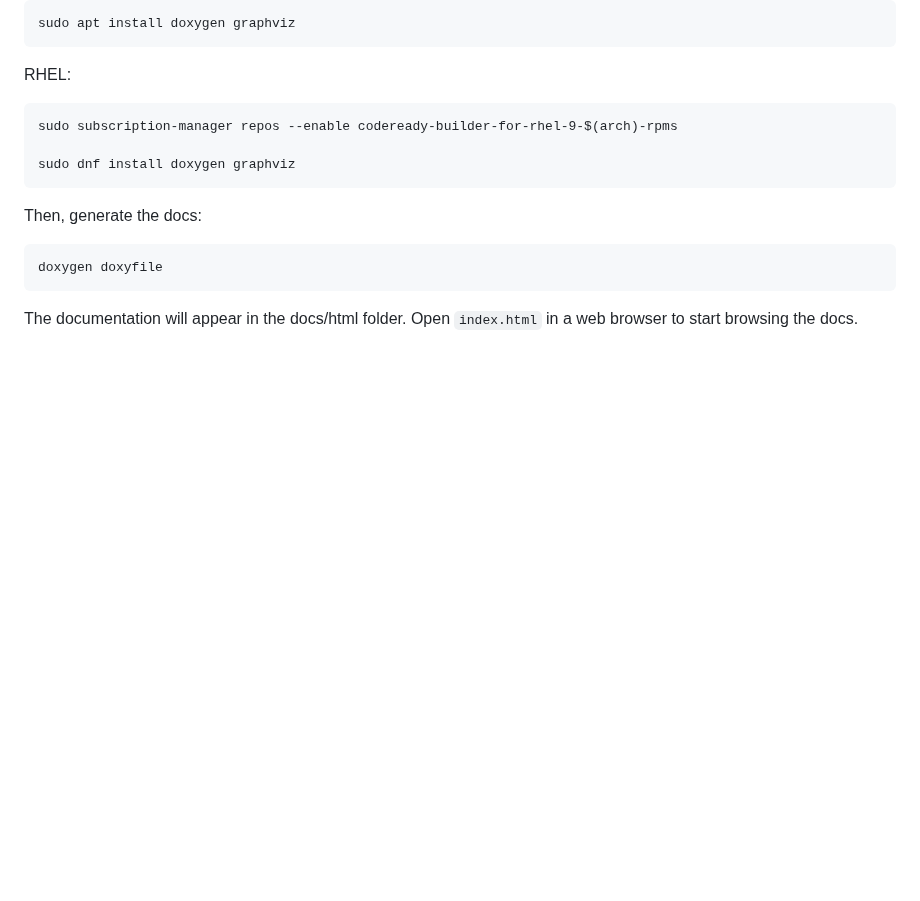
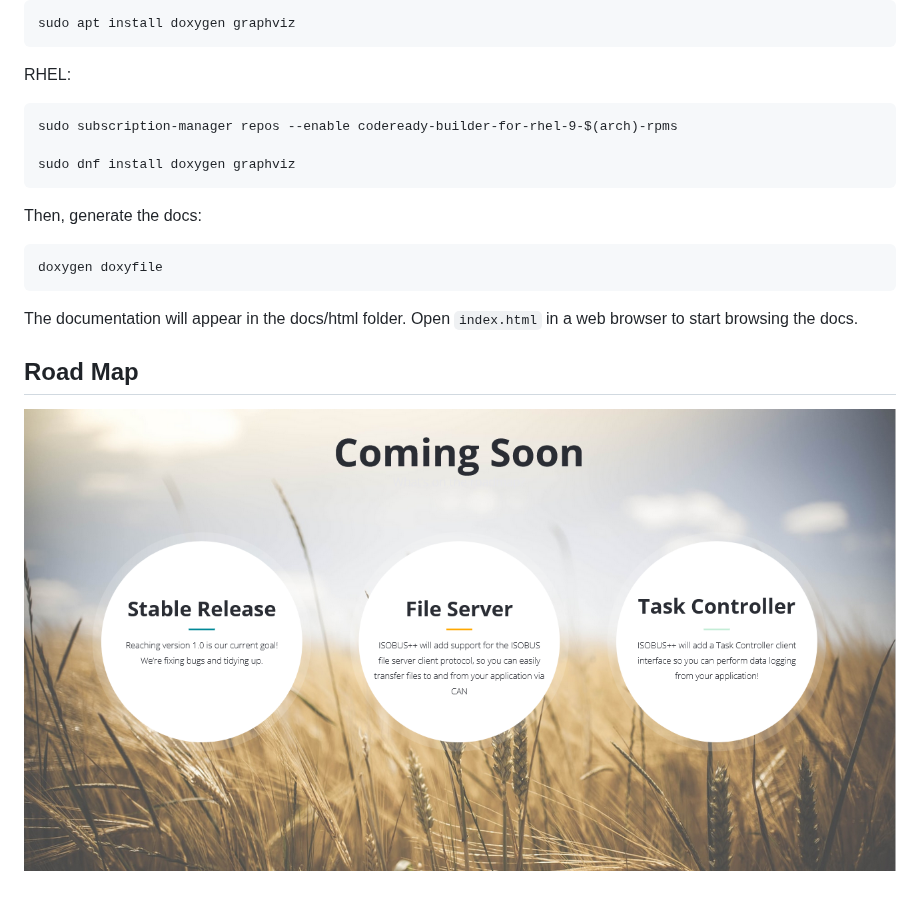
Before and after one commit to Open-Agriculture/AgIsoStack-plus-plus, a Markdown page: README.md, the part around the change. Rendered like a GitHub page; pictures changed too: docs/images/comingSoon.png (added); blank space fills up the shorter version.

Commit message:
[Meta]: Add roadmap graphic

````diff
--- a/README.md
+++ b/README.md
@@ -94,3 +94,7 @@ doxygen doxyfile
 ```
 
 The documentation will appear in the docs/html folder. Open `index.html` in a web browser to start browsing the docs.
+
+## Road Map
+
+![RoadMap](docs/images/comingSoon.png)
````
